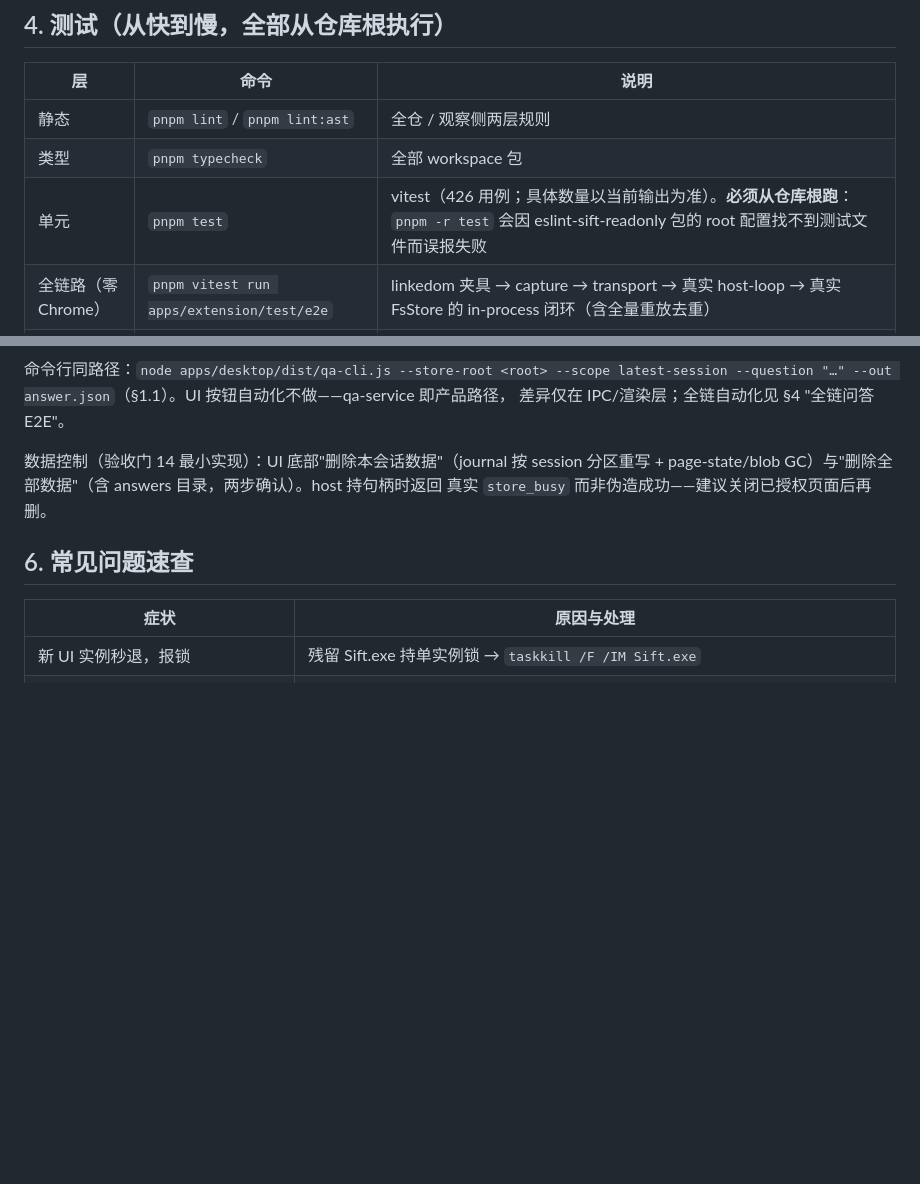
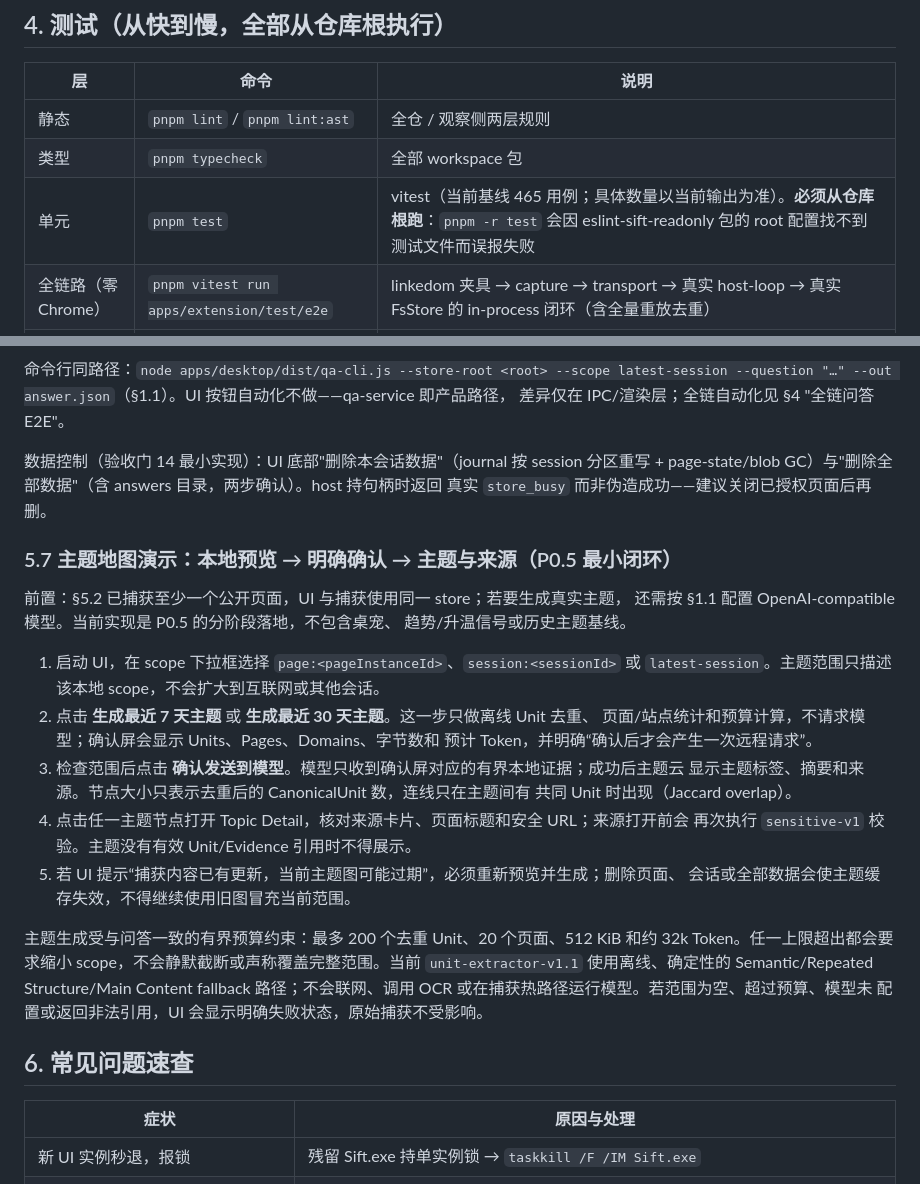
Before and after one commit to myyimu/sift-ai, a Markdown page: RUNBOOK.md, 2 parts joined by grey strips. Rendered like a GitHub page; blank space fills up the shorter version.

Commit message:
docs: document P0.5 topic demo runbook

```diff
--- a/RUNBOOK.md
+++ b/RUNBOOK.md
@@ -112,7 +112,7 @@ manifest 的 path 指向 `pack2\win-unpacked\SiftHost.cmd`——重新打包到
 |---|---|---|
 | 静态 | `pnpm lint` / `pnpm lint:ast` | 全仓 / 观察侧两层规则 |
 | 类型 | `pnpm typecheck` | 全部 workspace 包 |
-| 单元 | `pnpm test` | vitest（426 用例；具体数量以当前输出为准）。**必须从仓库根跑**：`pnpm -r test` 会因 eslint-sift-readonly 包的 root 配置找不到测试文件而误报失败 |
+| 单元 | `pnpm test` | vitest（当前基线 465 用例；具体数量以当前输出为准）。**必须从仓库根跑**：`pnpm -r test` 会因 eslint-sift-readonly 包的 root 配置找不到测试文件而误报失败 |
 | 全链路（零 Chrome） | `pnpm vitest run apps/extension/test/e2e` | linkedom 夹具 → capture → transport → 真实 host-loop → 真实 FsStore 的 in-process 闭环（含全量重放去重） |
 | 模拟 Chrome spike | `node tools/spike/run-e03-spike.mjs` | UI 开/关两态各 100 次 connect/disconnect + 帧往返；`--rounds 10` 快速冒烟 |
 | 单链路诊断 | `node tools/spike/manual-roundtrip.mjs [--ui]` | 真实 `.cmd` 链路单次往返；`--ui` 先起 UI 实例 |
@@ -220,6 +220,31 @@ E2E 用的 mock 端点见 `node tools/e2e/mock-openai.mjs --port 18789`）。
 page-state/blob GC）与"删除全部数据"（含 answers 目录，两步确认）。host 持句柄时返回
 真实 `store_busy` 而非伪造成功——建议关闭已授权页面后再删。
 
+### 5.7 主题地图演示：本地预览 → 明确确认 → 主题与来源（P0.5 最小闭环）
+
+前置：§5.2 已捕获至少一个公开页面，UI 与捕获使用同一 store；若要生成真实主题，
+还需按 §1.1 配置 OpenAI-compatible 模型。当前实现是 P0.5 的分阶段落地，不包含桌宠、
+趋势/升温信号或历史主题基线。
+
+1. 启动 UI，在 scope 下拉框选择 `page:<pageInstanceId>`、`session:<sessionId>` 或
+   `latest-session`。主题范围只描述该本地 scope，不会扩大到互联网或其他会话。
+2. 点击 **生成最近 7 天主题** 或 **生成最近 30 天主题**。这一步只做离线 Unit 去重、
+   页面/站点统计和预算计算，不请求模型；确认屏会显示 Units、Pages、Domains、字节数和
+   预计 Token，并明确“确认后才会产生一次远程请求”。
+3. 检查范围后点击 **确认发送到模型**。模型只收到确认屏对应的有界本地证据；成功后主题云
+   显示主题标签、摘要和来源。节点大小只表示去重后的 CanonicalUnit 数，连线只在主题间有
+   共同 Unit 时出现（Jaccard overlap）。
+4. 点击任一主题节点打开 Topic Detail，核对来源卡片、页面标题和安全 URL；来源打开前会
+   再次执行 `sensitive-v1` 校验。主题没有有效 Unit/Evidence 引用时不得展示。
+5. 若 UI 提示“捕获内容已有更新，当前主题图可能过期”，必须重新预览并生成；删除页面、
+   会话或全部数据会使主题缓存失效，不得继续使用旧图冒充当前范围。
+
+主题生成受与问答一致的有界预算约束：最多 200 个去重 Unit、20 个页面、512 KiB 和约
+32k Token。任一上限超出都会要求缩小 scope，不会静默截断或声称覆盖完整范围。当前
+`unit-extractor-v1.1` 使用离线、确定性的 Semantic/Repeated Structure/Main Content
+fallback 路径；不会联网、调用 OCR 或在捕获热路径运行模型。若范围为空、超过预算、模型未
+配置或返回非法引用，UI 会显示明确失败状态，原始捕获不受影响。
+
 ## 6. 常见问题速查
 
 | 症状 | 原因与处理 |
```
Also changed, not shown: P0.5_IMPLEMENTATION_STATUS.md (+8 -5 lines).
